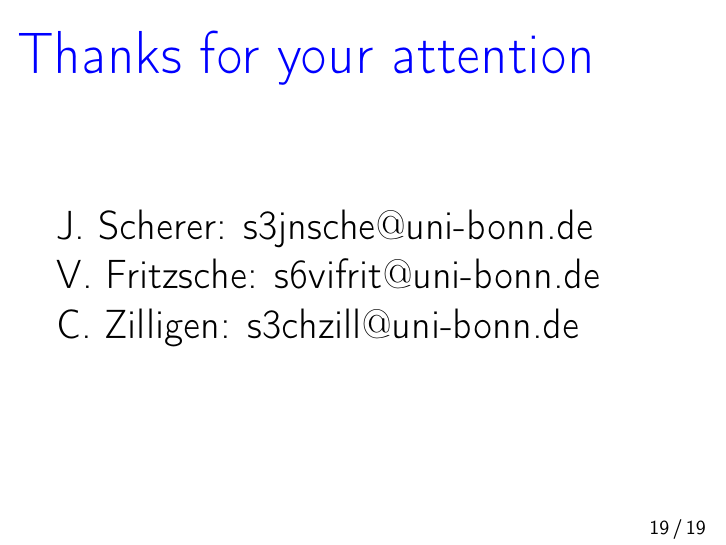
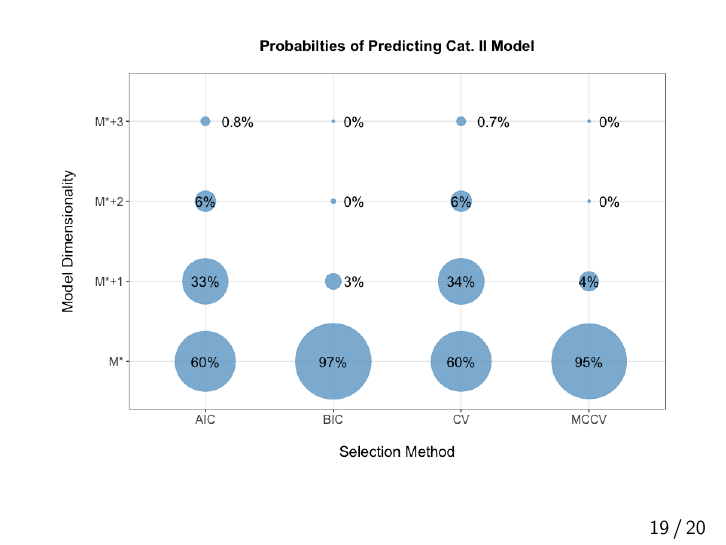
Before and after one commit to Christoph-Z/Research_Module, LaTeX slides (Beamer/Presentation.tex): page 25 of 25 before the commit and page 25 of 26 after it. Compiled offline with pdfLaTeX.

Commit message:
Plot für Simulation 2 ergänzt

```diff
--- a/Beamer/Presentation.tex
+++ b/Beamer/Presentation.tex
@@ -367,9 +367,14 @@ y =\begin{pmatrix}
 %Moreover one can see that all methods behave similary for ceratin shocs in the datastructure
 %%Christoph%%
 
+\begin{frame}
+\centering
+\includegraphics[width=1.2\textheight]{Simulation2.png}
+\end{frame}
 %As we allready claimed out: For n large enought the Prob of choosing a Cat I model goes to Zero. Therfor we just can ignore all these models by choosing n large.
 %In the next simulation we concentrate on the probabilty of choosing a model of certain size within Cat II
 %%Christoph%%
+
 \begin{frame}
 \frametitle{Thanks for your attention }
 J. Scherer: s3jnsche$@$uni-bonn.de\\
```
Also changed, not shown: Beamer/Simulation1.png, Beamer/Simulation2.png (added).
